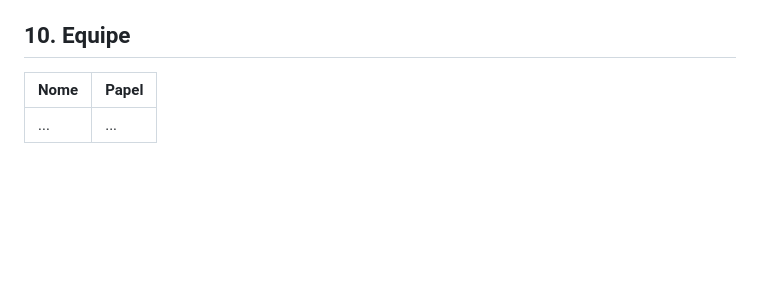
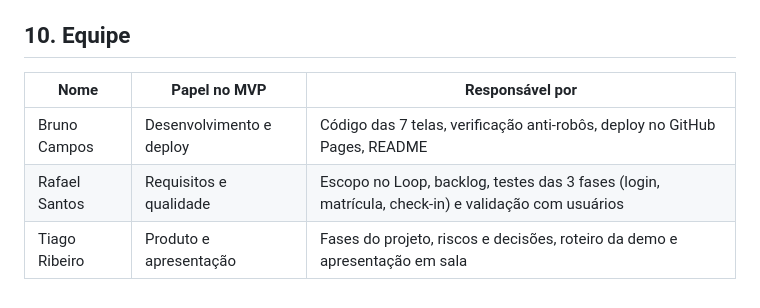
Before and after one commit to brunodev1022/NOCTIS, a Markdown page: README.md, the part around the change. Rendered like a GitHub page; blank space fills up the shorter version.

Commit message:
Adiciona equipe e responsabilidades no README

```diff
--- a/README.md
+++ b/README.md
@@ -94,6 +94,8 @@ GitHub → Settings → Pages → Deploy from branch → main → /(root) → Sa
 
 ## 10. Equipe
 
-| Nome | Papel |
-|---|---|
-| ... | ... |
+| Nome | Papel no MVP | Responsável por |
+|---|---|---|
+| Bruno Campos | Desenvolvimento e deploy | Código das 7 telas, verificação anti-robôs, deploy no GitHub Pages, README |
+| Rafael Santos | Requisitos e qualidade | Escopo no Loop, backlog, testes das 3 fases (login, matrícula, check-in) e validação com usuários |
+| Tiago Ribeiro | Produto e apresentação | Fases do projeto, riscos e decisões, roteiro da demo e apresentação em sala |
```
